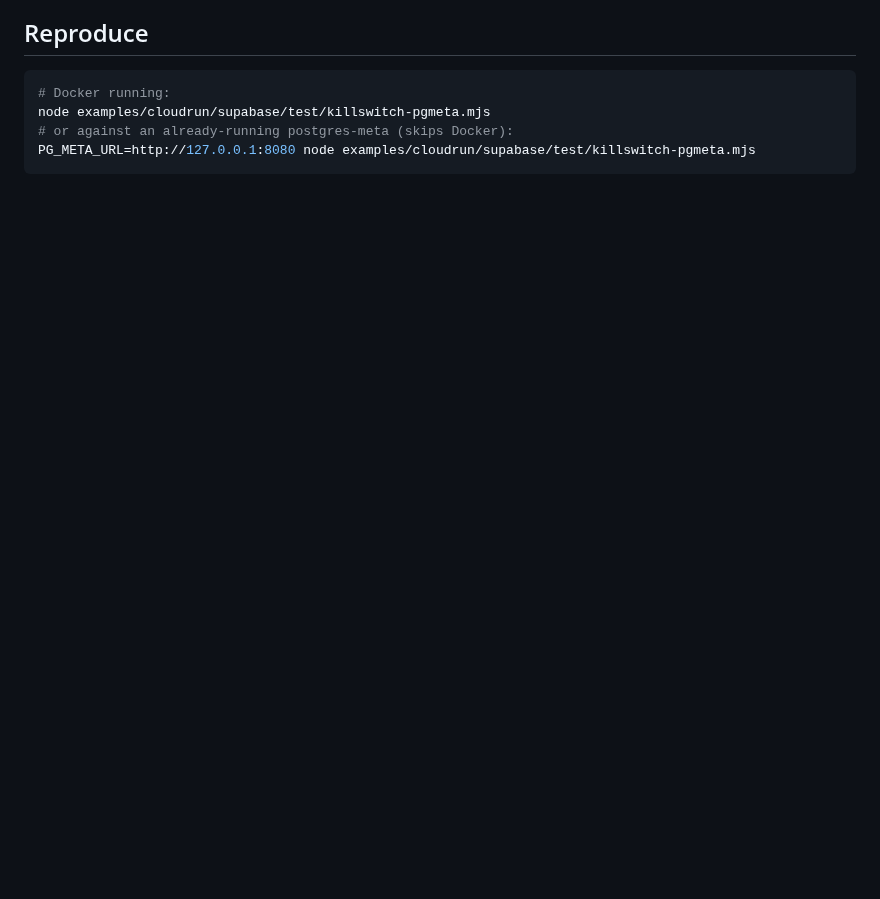
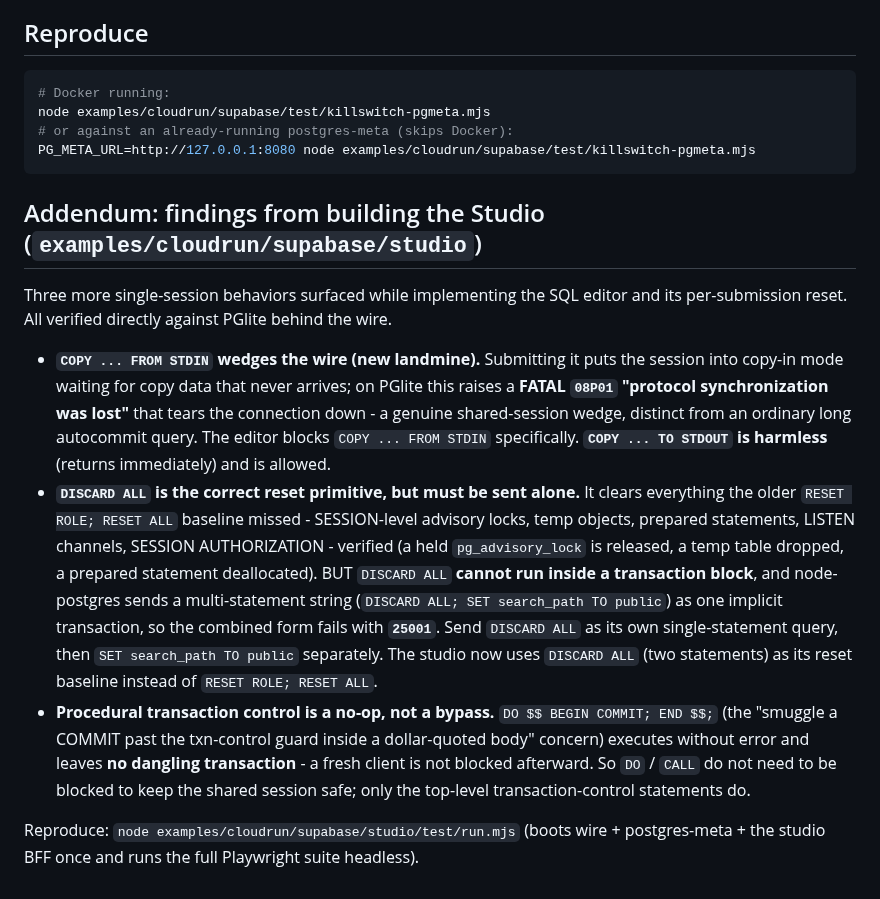
Before and after one commit to reisepass/zeropg, a Markdown page: docs/STUDIO-PGMETA-COMPAT.md, the part around the change. GitHub-like rendering; blank space fills up the shorter version.

Commit message:
docs: STUDIO-PGMETA-COMPAT addendum - COPY FROM STDIN wedge, DISCARD ALL reset (25001 gotcha), DO/CALL is a no-op not a bypass

````diff
--- a/docs/STUDIO-PGMETA-COMPAT.md
+++ b/docs/STUDIO-PGMETA-COMPAT.md
@@ -251,3 +251,33 @@ node examples/cloudrun/supabase/test/killswitch-pgmeta.mjs
 # or against an already-running postgres-meta (skips Docker):
 PG_META_URL=http://127.0.0.1:8080 node examples/cloudrun/supabase/test/killswitch-pgmeta.mjs
 ```
+
+## Addendum: findings from building the Studio (`examples/cloudrun/supabase/studio`)
+
+Three more single-session behaviors surfaced while implementing the SQL editor and
+its per-submission reset. All verified directly against PGlite behind the wire.
+
+- **`COPY ... FROM STDIN` wedges the wire (new landmine).** Submitting it puts the
+  session into copy-in mode waiting for copy data that never arrives; on PGlite this
+  raises a **FATAL `08P01` "protocol synchronization was lost"** that tears the
+  connection down - a genuine shared-session wedge, distinct from an ordinary long
+  autocommit query. The editor blocks `COPY ... FROM STDIN` specifically. **`COPY ...
+  TO STDOUT` is harmless** (returns immediately) and is allowed.
+- **`DISCARD ALL` is the correct reset primitive, but must be sent alone.** It clears
+  everything the older `RESET ROLE; RESET ALL` baseline missed - SESSION-level advisory
+  locks, temp objects, prepared statements, LISTEN channels, SESSION AUTHORIZATION -
+  verified (a held `pg_advisory_lock` is released, a temp table dropped, a prepared
+  statement deallocated). BUT `DISCARD ALL` **cannot run inside a transaction block**,
+  and node-postgres sends a multi-statement string (`DISCARD ALL; SET search_path TO
+  public`) as one implicit transaction, so the combined form fails with **`25001`**.
+  Send `DISCARD ALL` as its own single-statement query, then `SET search_path TO
+  public` separately. The studio now uses `DISCARD ALL` (two statements) as its reset
+  baseline instead of `RESET ROLE; RESET ALL`.
+- **Procedural transaction control is a no-op, not a bypass.** `DO $$ BEGIN COMMIT;
+  END $$;` (the "smuggle a COMMIT past the txn-control guard inside a dollar-quoted
+  body" concern) executes without error and leaves **no dangling transaction** - a
+  fresh client is not blocked afterward. So `DO` / `CALL` do not need to be blocked to
+  keep the shared session safe; only the top-level transaction-control statements do.
+
+Reproduce: `node examples/cloudrun/supabase/studio/test/run.mjs` (boots wire +
+postgres-meta + the studio BFF once and runs the full Playwright suite headless).
````
